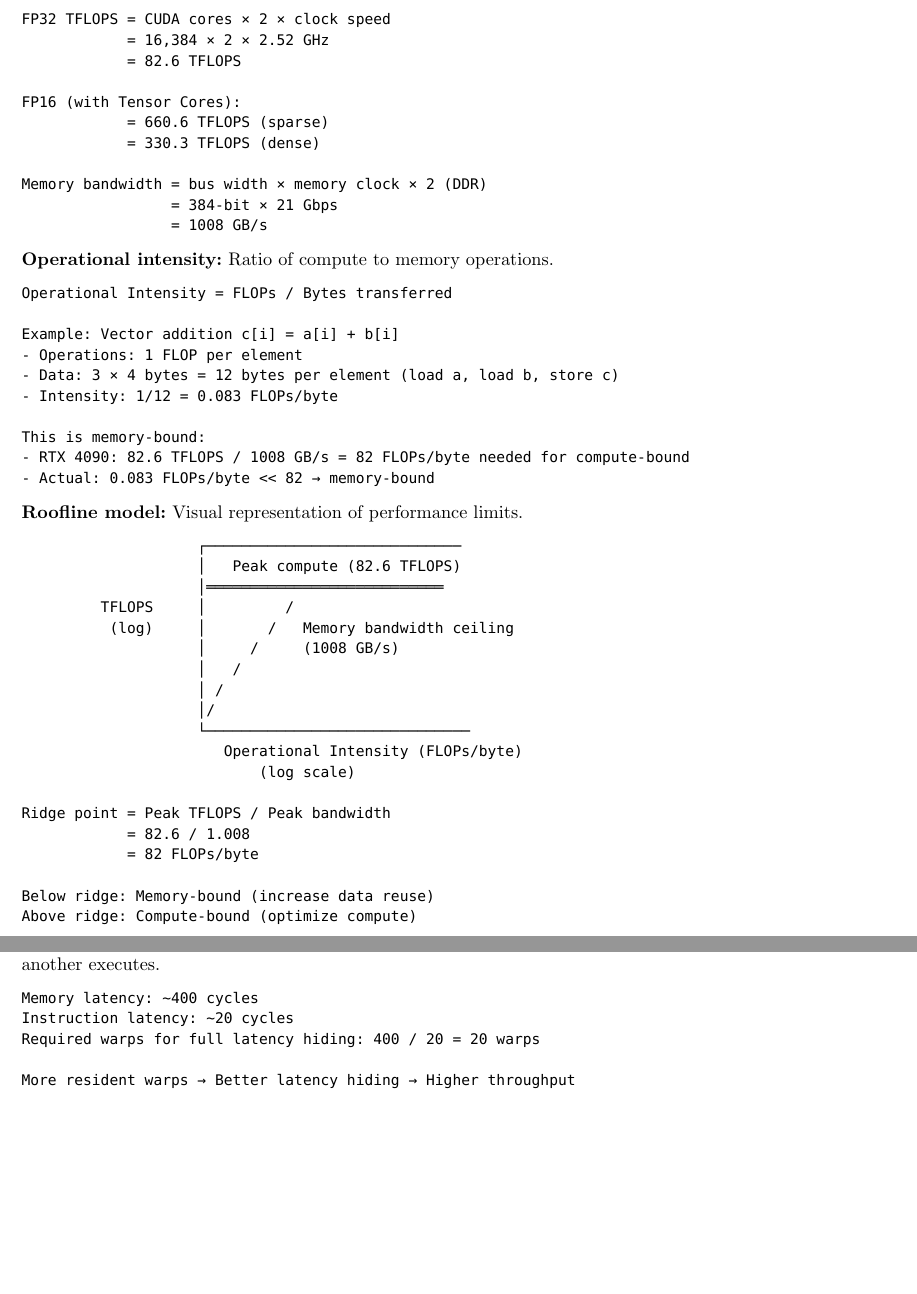
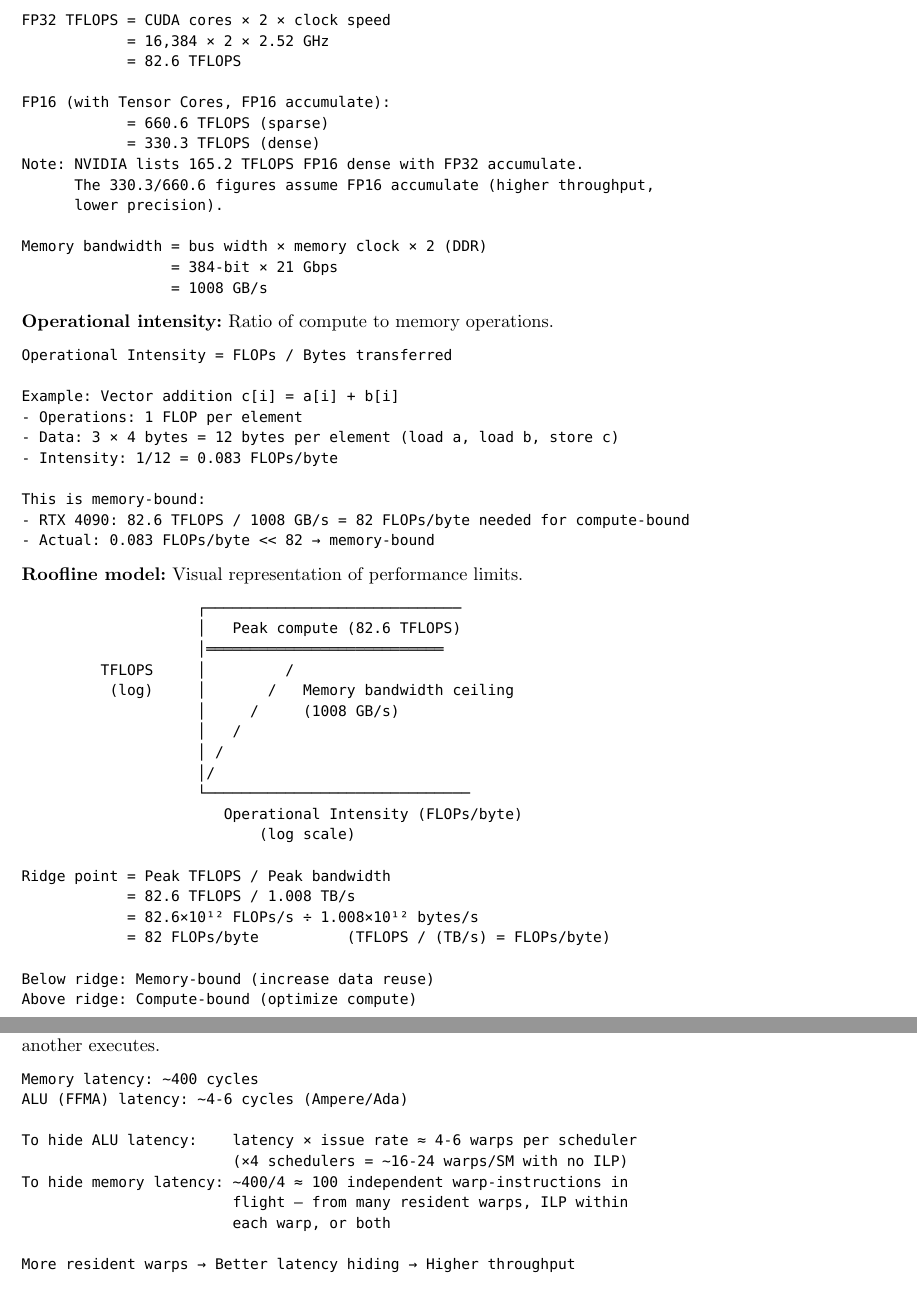
Before and after one commit to poyea/grimoire, a Typst document (gpu-architecture.typ, which reads gpu-architecture/execution-model.typ, gpu-architecture/gpu-fundamentals.typ): two parts of pages 11 and 15 of 113, joined at a grey line, cut so that both start at the same text, the shorter picture padded with empty space. Compiled offline with Typst 0.15.

Commit message:
gpu: B200 SM/core/BW figures, Ada residency, FP16 accumulate note, latency-hiding math

````diff
--- a/gpu-architecture/execution-model.typ
+++ b/gpu-architecture/execution-model.typ
@@ -79,8 +79,13 @@ Cycle 4:  Warp 0 resumes (data arrived)
 
 ```
 Memory latency: ~400 cycles
-Instruction latency: ~20 cycles
-Required warps for full latency hiding: 400 / 20 = 20 warps
+ALU (FFMA) latency: ~4-6 cycles (Ampere/Ada)
+
+To hide ALU latency:    latency × issue rate ≈ 4-6 warps per scheduler
+                        (×4 schedulers = ~16-24 warps/SM with no ILP)
+To hide memory latency: ~400/4 ≈ 100 independent warp-instructions in
+                        flight — from many resident warps, ILP within
+                        each warp, or both
 
 More resident warps → Better latency hiding → Higher throughput
 ```
--- a/gpu-architecture/gpu-fundamentals.typ
+++ b/gpu-architecture/gpu-fundamentals.typ
@@ -253,9 +259,12 @@ FP32 TFLOPS = CUDA cores × 2 × clock speed
             = 16,384 × 2 × 2.52 GHz
             = 82.6 TFLOPS
 
-FP16 (with Tensor Cores):
+FP16 (with Tensor Cores, FP16 accumulate):
             = 660.6 TFLOPS (sparse)
             = 330.3 TFLOPS (dense)
+Note: NVIDIA lists 165.2 TFLOPS FP16 dense with FP32 accumulate.
+      The 330.3/660.6 figures assume FP16 accumulate (higher throughput,
+      lower precision).
 
 Memory bandwidth = bus width × memory clock × 2 (DDR)
                  = 384-bit × 21 Gbps
@@ -294,8 +303,9 @@ This is memory-bound:
                            (log scale)
 
 Ridge point = Peak TFLOPS / Peak bandwidth
-            = 82.6 / 1.008
-            = 82 FLOPs/byte
+            = 82.6 TFLOPS / 1.008 TB/s
+            = 82.6×10¹² FLOPs/s ÷ 1.008×10¹² bytes/s
+            = 82 FLOPs/byte          (TFLOPS / (TB/s) = FLOPs/byte)
 
 Below ridge: Memory-bound (increase data reuse)
 Above ridge: Compute-bound (optimize compute)
````
Also changed, not shown: gpu-architecture/execution-model.typ (9 more changed lines), gpu-architecture/gpu-fundamentals.typ (18 more changed lines).
